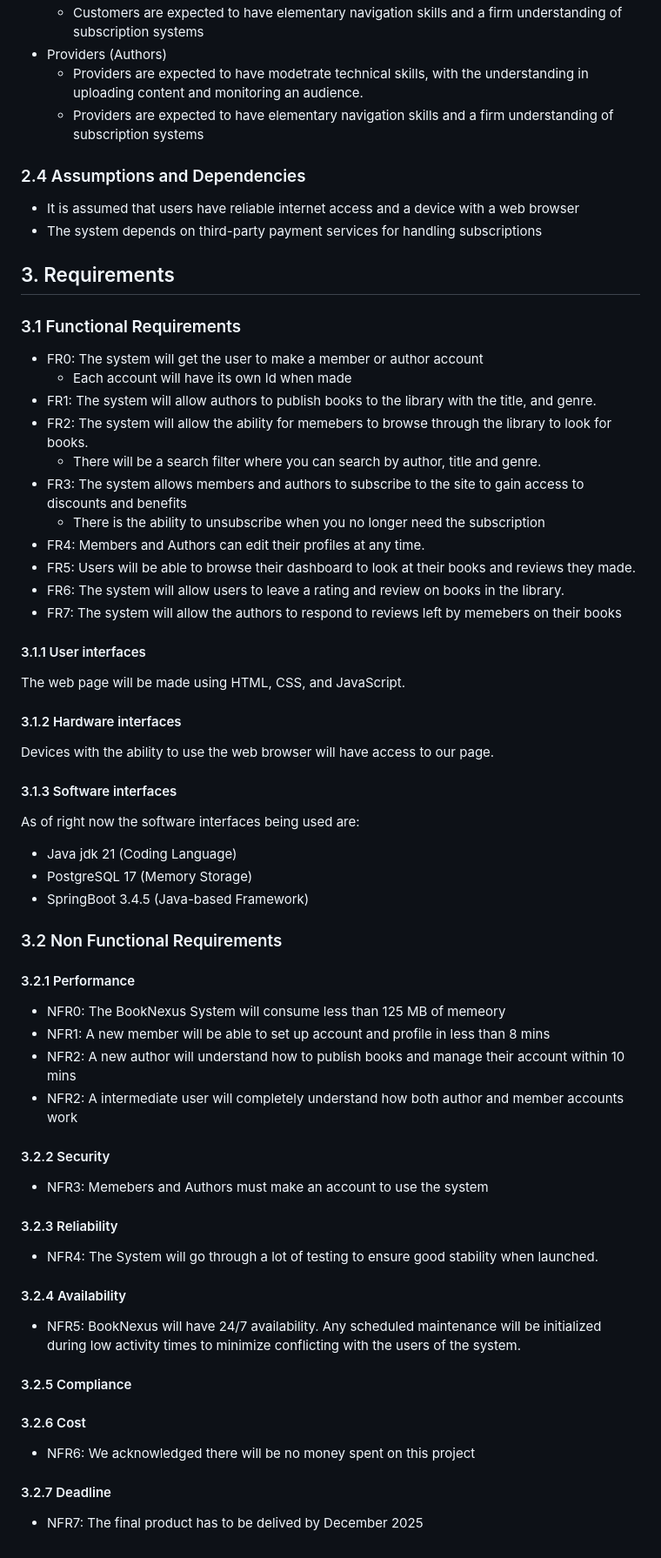
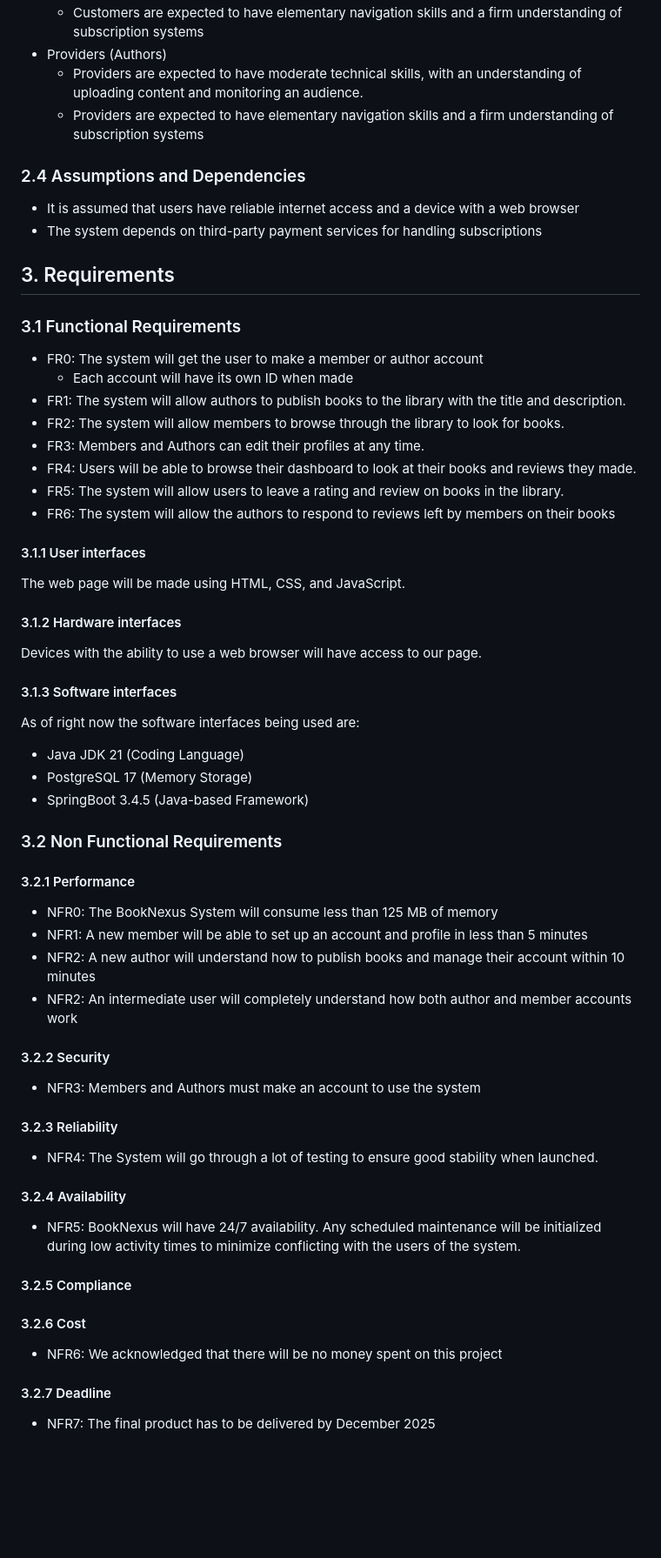
Before and after one commit to JosephDiku/CSC-340-Project-Repository, a Markdown page: doc/BookNexusSRS.md, the part around the change printed below. Shown: that part at 87% size. Rendered like a GitHub page; blank space fills up the shorter version.

Commit message:
Revise BookNexus SRS for clarity and corrections
Updated the revision history, corrected typos, and clarified requirements

```diff
--- a/doc/BookNexusSRS.md
+++ b/doc/BookNexusSRS.md
@@ -93,6 +93,6 @@ The software is designed to provide an engaging marketplace where readers gain a
     * Customers are expected to have elementary navigation skills and a firm understanding of subscription systems
 - Providers (Authors)
-    * Providers are expected to have modetrate technical skills, with the understanding in uploading content and monitoring an audience.
+    * Providers are expected to have moderate technical skills, with an understanding of uploading content and monitoring an audience.
     * Providers are expected to have elementary navigation skills and a firm understanding of subscription systems
 
 ### 2.4 Assumptions and Dependencies
@@ -103,40 +103,37 @@ The software is designed to provide an engaging marketplace where readers gain a
 
 ### 3.1 Functional Requirements
 *  FR0: The system will get the user to make a member or author account
-    - Each account will have its own Id when made
-*  FR1: The system will allow authors to publish books to the library with the title, and genre.
-*  FR2: The system will allow the ability for memebers to browse through the library to look for books.
-    - There will be a search filter where you can search by author, title and genre.
-*  FR3: The system allows members and authors to subscribe to the site to gain access to discounts and benefits
-    - There is the ability to unsubscribe when you no longer need the subscription
-*  FR4: Members and Authors can edit their profiles at any time.
-*  FR5: Users will be able to browse their dashboard to look at their books and reviews they made.
-*  FR6: The system will allow users to leave a rating and review on books in the library.
-*  FR7: The system will allow the authors to respond to reviews left by memebers on their books
+    - Each account will have its own ID when made
+*  FR1: The system will allow authors to publish books to the library with the title and description.
+*  FR2: The system will allow members to browse through the library to look for books.
+*  FR3: Members and Authors can edit their profiles at any time.
+*  FR4: Users will be able to browse their dashboard to look at their books and reviews they made.
+*  FR5: The system will allow users to leave a rating and review on books in the library.
+*  FR6: The system will allow the authors to respond to reviews left by members on their books
 
 
 #### 3.1.1 User interfaces
 The web page will be made using HTML, CSS, and JavaScript.
 
 #### 3.1.2 Hardware interfaces
-Devices with the ability to use the web browser will have access to our page.
+Devices with the ability to use a web browser will have access to our page.
 
 #### 3.1.3 Software interfaces
 As of right now the software interfaces being used are:
-* Java jdk 21 (Coding Language)
+* Java JDK 21 (Coding Language)
 * PostgreSQL 17 (Memory Storage)
 * SpringBoot 3.4.5 (Java-based Framework)
 
 ### 3.2 Non Functional Requirements
 
 #### 3.2.1 Performance
-* NFR0: The BookNexus System will consume less than 125 MB of memeory
-* NFR1: A new member will be able to set up account and profile in less than 8 mins
-* NFR2: A new author will understand how to publish books and manage their account within 10 mins
-* NFR2: A intermediate user will completely understand how both author and member accounts work
+* NFR0: The BookNexus System will consume less than 125 MB of memory
+* NFR1: A new member will be able to set up an account and profile in less than 5 minutes
+* NFR2: A new author will understand how to publish books and manage their account within 10 minutes
+* NFR2: An intermediate user will completely understand how both author and member accounts work
 
 #### 3.2.2 Security
-* NFR3: Memebers and Authors must make an account to use the system
+* NFR3: Members and Authors must make an account to use the system
 
 #### 3.2.3 Reliability
 * NFR4: The System will go through a lot of testing to ensure good stability when launched.
@@ -148,7 +145,7 @@ As of right now the software interfaces being used are:
 
 
 #### 3.2.6 Cost
-* NFR6: We acknowledged there will be no money spent on this project
+* NFR6: We acknowledged that there will be no money spent on this project
 
 #### 3.2.7 Deadline
-* NFR7: The final product has to be delived by December 2025
+* NFR7: The final product has to be delivered by December 2025
```
Also changed, not shown: other parts of doc/BookNexusSRS.md (+19 -19 lines).
